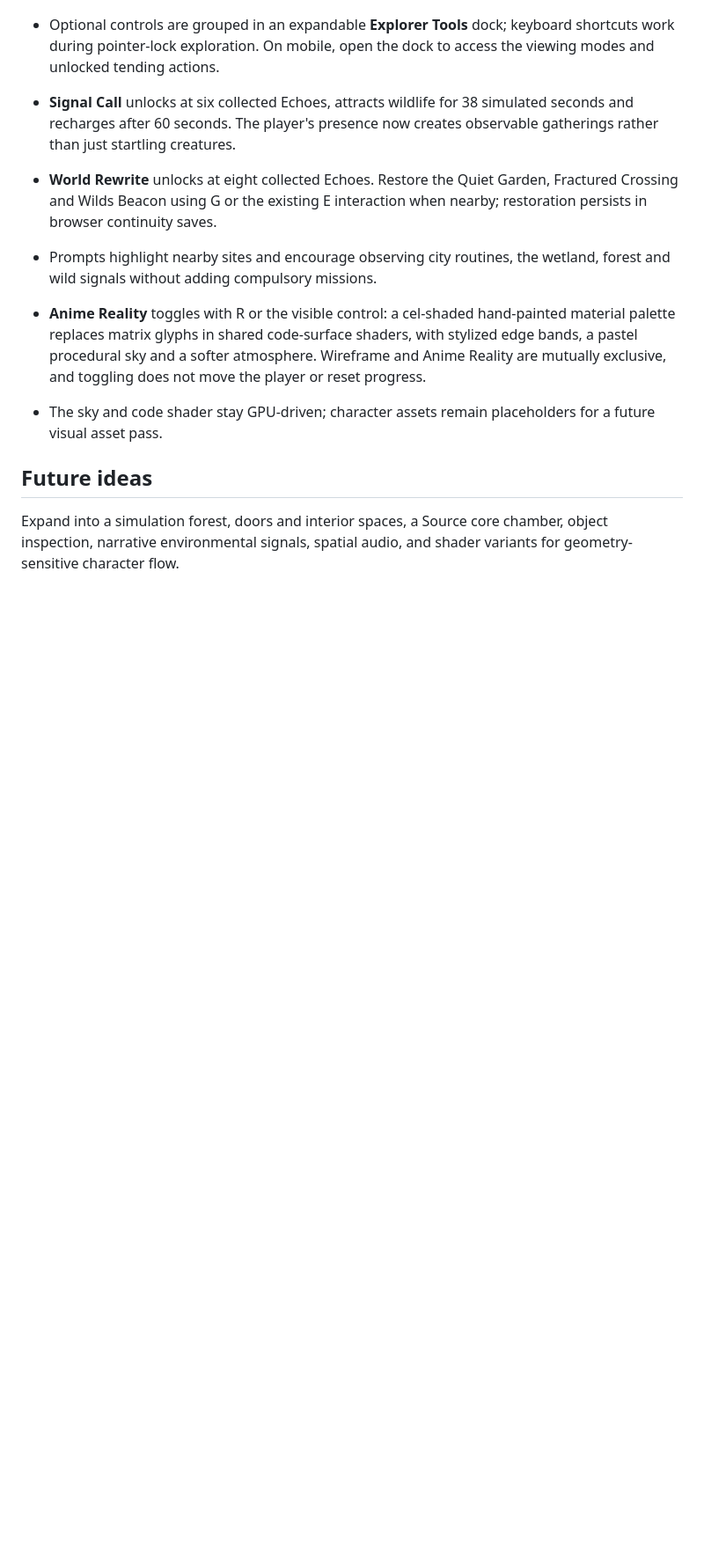
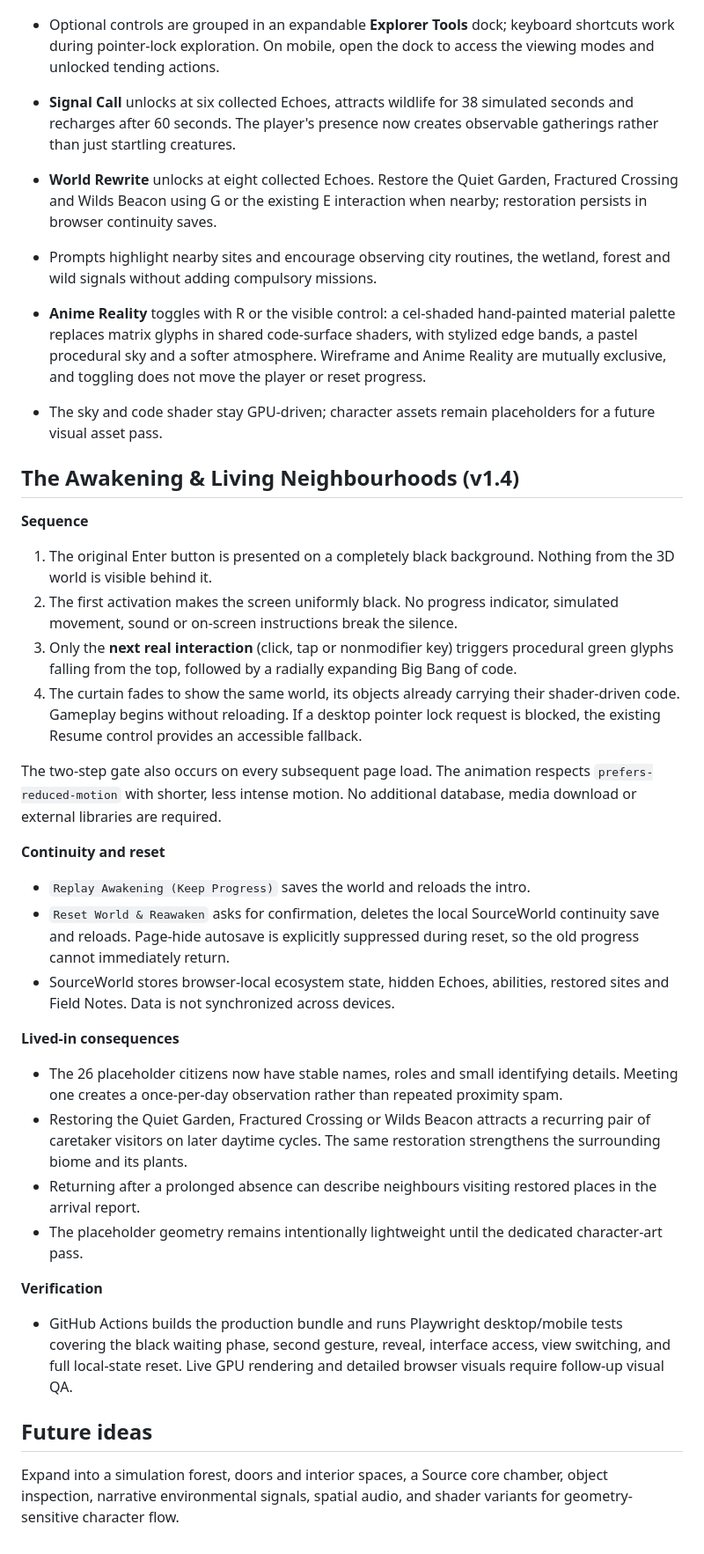
Before and after one commit to SynapseWorks/SourceWorld, a Markdown page: README.md, the part around one of its changes. Shown at 88% size. GitHub-like rendering; blank space fills up the shorter version.

Commit message:
docs(v1.4): complete awakening, reset, citizen and verification guidance

```diff
--- a/README.md
+++ b/README.md
@@ -170,6 +173,34 @@ This is the first ecosystem prototype, not a full agent-based society. Residents
 - **Anime Reality** toggles with R or the visible control: a cel-shaded hand-painted material palette replaces matrix glyphs in shared code-surface shaders, with stylized edge bands, a pastel procedural sky and a softer atmosphere. Wireframe and Anime Reality are mutually exclusive, and toggling does not move the player or reset progress.
 - The sky and code shader stay GPU-driven; character assets remain placeholders for a future visual asset pass.
 
+## The Awakening & Living Neighbourhoods (v1.4)
+
+**Sequence**
+
+1. The original Enter button is presented on a completely black background. Nothing from the 3D world is visible behind it.
+2. The first activation makes the screen uniformly black. No progress indicator, simulated movement, sound or on-screen instructions break the silence.
+3. Only the **next real interaction** (click, tap or nonmodifier key) triggers procedural green glyphs falling from the top, followed by a radially expanding Big Bang of code.
+4. The curtain fades to show the same world, its objects already carrying their shader-driven code. Gameplay begins without reloading. If a desktop pointer lock request is blocked, the existing Resume control provides an accessible fallback.
+
+The two-step gate also occurs on every subsequent page load. The animation respects `prefers-reduced-motion` with shorter, less intense motion. No additional database, media download or external libraries are required.
+
+**Continuity and reset**
+
+- `Replay Awakening (Keep Progress)` saves the world and reloads the intro.
+- `Reset World & Reawaken` asks for confirmation, deletes the local SourceWorld continuity save and reloads. Page-hide autosave is explicitly suppressed during reset, so the old progress cannot immediately return.
+- SourceWorld stores browser-local ecosystem state, hidden Echoes, abilities, restored sites and Field Notes. Data is not synchronized across devices.
+
+**Lived-in consequences**
+
+- The 26 placeholder citizens now have stable names, roles and small identifying details. Meeting one creates a once-per-day observation rather than repeated proximity spam.
+- Restoring the Quiet Garden, Fractured Crossing or Wilds Beacon attracts a recurring pair of caretaker visitors on later daytime cycles. The same restoration strengthens the surrounding biome and its plants.
+- Returning after a prolonged absence can describe neighbours visiting restored places in the arrival report.
+- The placeholder geometry remains intentionally lightweight until the dedicated character-art pass.
+
+**Verification**
+
+- GitHub Actions builds the production bundle and runs Playwright desktop/mobile tests covering the black waiting phase, second gesture, reveal, interface access, view switching, and full local-state reset. Live GPU rendering and detailed browser visuals require follow-up visual QA.
+
 ## Future ideas
 
 Expand into a simulation forest, doors and interior spaces, a Source core chamber, object inspection, narrative environmental signals, spatial audio, and shader variants for geometry-sensitive character flow.
```
Also changed, not shown: other parts of README.md (+6 -3 lines).
